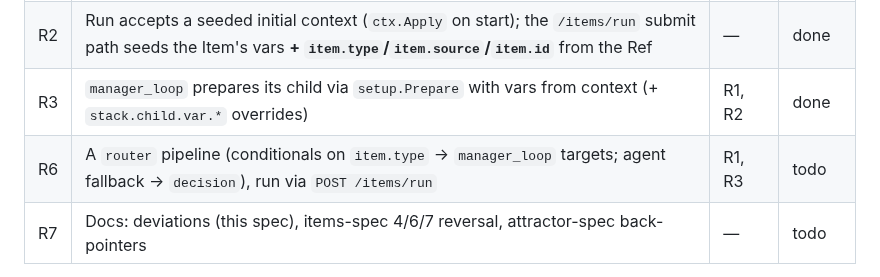
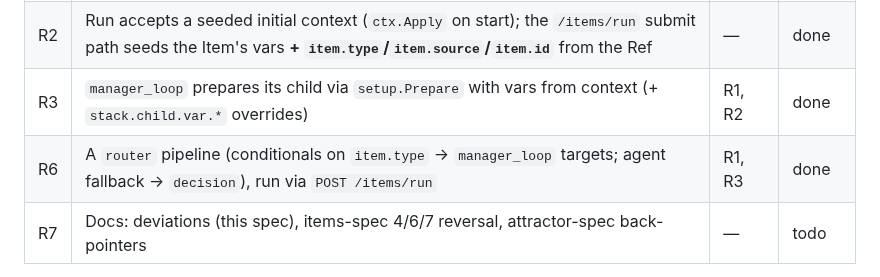
Before and after one commit to allouis/attractor, a Markdown page: docs/router-spec.md, the part around the change. Drawn GitHub-style.

Commit message:
docs: mark R6 done
Shipped the router pipeline routing item.type to per-type manager_loop targets with an agent triage fallback, run via POST /items/run.

```diff
--- a/docs/router-spec.md
+++ b/docs/router-spec.md
@@ -205,7 +205,7 @@ cancelable work runs; it is not needed for the review/implement roadmap.
 | R1 | `manager_loop` reads `stack.child_dotfile`/`child_workdir` as node attrs (graph fallback) | — | done |
 | R2 | Run accepts a seeded initial context (`ctx.Apply` on start); the `/items/run` submit path seeds the Item's vars **+ `item.type`/`item.source`/`item.id`** from the Ref | — | done |
 | R3 | `manager_loop` prepares its child via `setup.Prepare` with vars from context (+ `stack.child.var.*` overrides) | R1, R2 | done |
-| R6 | A `router` pipeline (conditionals on `item.type` → `manager_loop` targets; agent fallback → `decision`), run via `POST /items/run` | R1, R3 | todo |
+| R6 | A `router` pipeline (conditionals on `item.type` → `manager_loop` targets; agent fallback → `decision`), run via `POST /items/run` | R1, R3 | done |
 | R7 | Docs: deviations (this spec), items-spec 4/6/7 reversal, attractor-spec back-pointers | — | todo |
 
 **Dropped / moved:**
```
